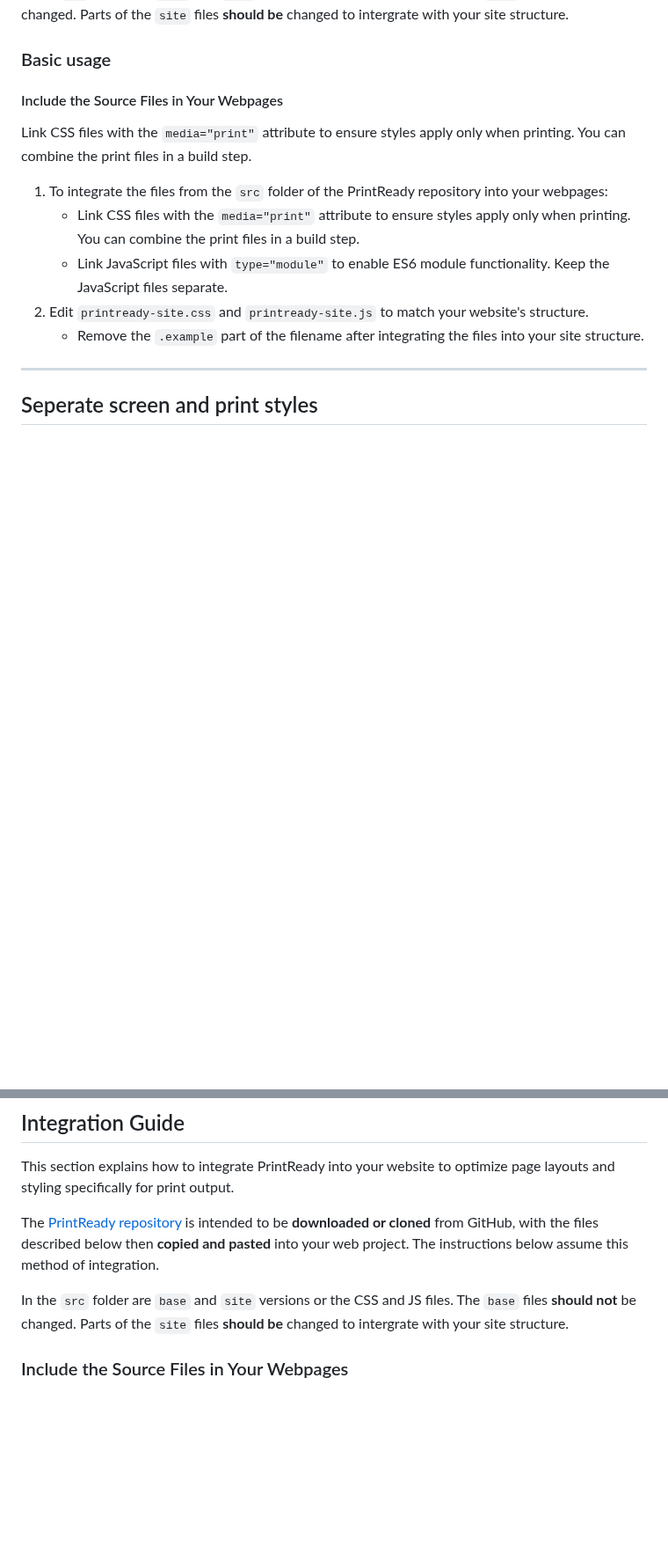
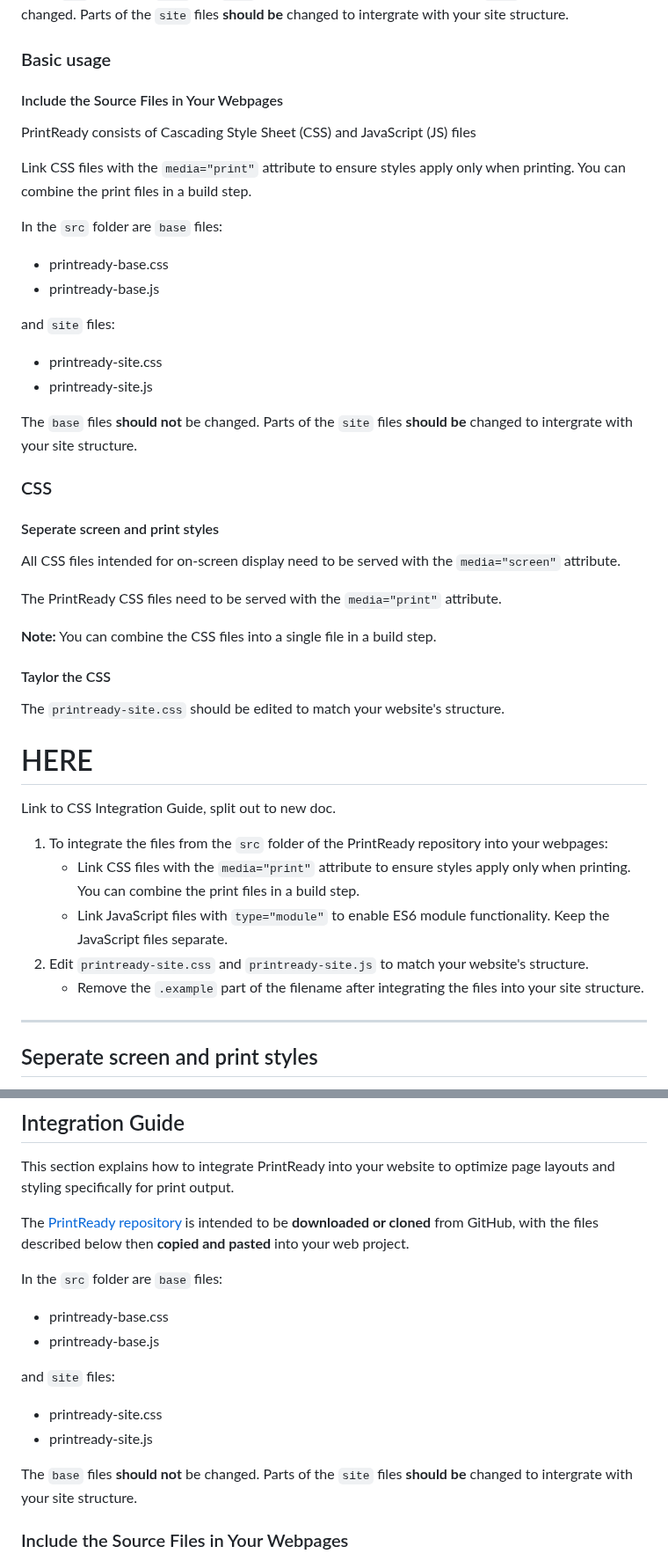
Before and after one commit to GOVTNZ/print-ready, a Markdown page: README.md, 2 parts joined by grey strips. Shown at 88% size. Rendered like a GitHub page; blank space fills up the shorter version.

Commit message:
WIP readme

```diff
--- a/README.md
+++ b/README.md
@@ -21,8 +21,34 @@ In the `src` folder are `base` and `site` versions or the CSS and JS files. The
 
 ### Basic usage
 #### Include the Source Files in Your Webpages
+PrintReady consists of Cascading Style Sheet (CSS) and JavaScript (JS) files
+
 Link CSS files with the `media="print"` attribute to ensure styles apply only when printing. You can combine the print files in a build step.
 
+In the `src` folder are `base` files:
+* printready-base.css
+* printready-base.js
+
+and `site` files:
+* printready-site.css
+* printready-site.js
+
+The `base` files **should not** be changed. Parts of the `site` files **should be** changed to intergrate with your site structure.
+
+### CSS
+
+#### Seperate screen and print styles
+All CSS files intended for on-screen display need to be served with the `media="screen"` attribute.
+
+The PrintReady CSS files need to be served with the `media="print"` attribute.
+
+**Note:** You can combine the CSS files into a single file in a build step.
+
+#### Taylor the CSS
+The  `printready-site.css` should be edited to match your website's structure.
+
+# HERE
+Link to CSS Integration Guide, split out to new doc.
 
 
 
@@ -66,9 +92,19 @@ Integrating PrintReady into your website should ensure compliance with the ['Pri
 ## Integration Guide
 This section explains how to integrate PrintReady into your website to optimize page layouts and styling specifically for print output.
 
-The [PrintReady repository](https://github.com/GOVTNZ/print-ready/) is intended to be **downloaded or cloned** from GitHub, with the files described below then **copied and pasted** into your web project. The instructions below assume this method of integration.
+The [PrintReady repository](https://github.com/GOVTNZ/print-ready/) is intended to be **downloaded or cloned** from GitHub, with the files described below then **copied and pasted** into your web project.
 
-In the `src` folder are `base` and `site` versions or the CSS and JS files. The `base` files **should not** be changed. Parts of the `site` files **should be** changed to intergrate with your site structure.
+In the `src` folder are `base` files:
+* printready-base.css
+* printready-base.js
+
+and `site` files:
+* printready-site.css
+* printready-site.js
+
+The `base` files **should not** be changed. Parts of the `site` files **should be** changed to intergrate with your site structure.
+
+
 
 ### Include the Source Files in Your Webpages
 
```
